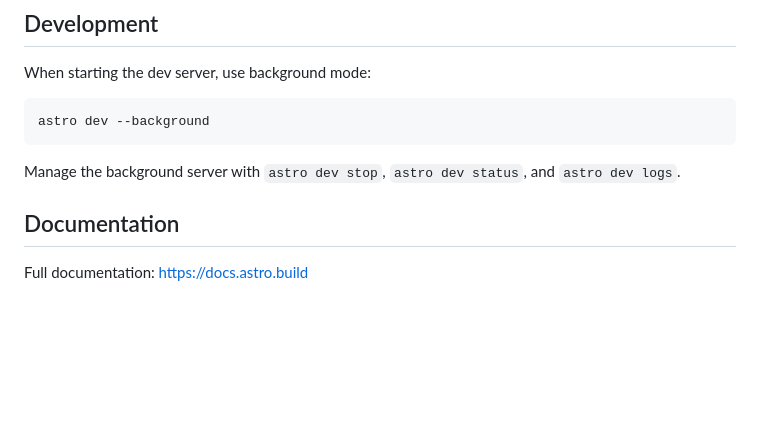
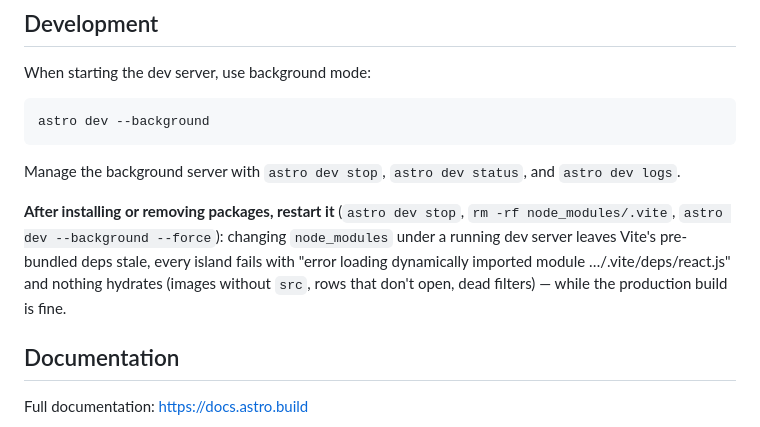
Before and after one commit to Pacolias/pacomolina-dev, a Markdown page: AGENTS.md, the part around the change. Drawn GitHub-style; blank space fills up the shorter version.

Commit message:
Note: restart the dev server after changing node_modules

```diff
--- a/AGENTS.md
+++ b/AGENTS.md
@@ -634,6 +634,13 @@ astro dev --background
 Manage the background server with `astro dev stop`, `astro dev status`, and
 `astro dev logs`.
 
+**After installing or removing packages, restart it** (`astro dev stop`,
+`rm -rf node_modules/.vite`, `astro dev --background --force`): changing
+`node_modules` under a running dev server leaves Vite's pre-bundled deps
+stale, every island fails with "error loading dynamically imported module
+…/.vite/deps/react.js" and nothing hydrates (images without `src`, rows
+that don't open, dead filters) — while the production build is fine.
+
 ## Documentation
 
 Full documentation: https://docs.astro.build
```
